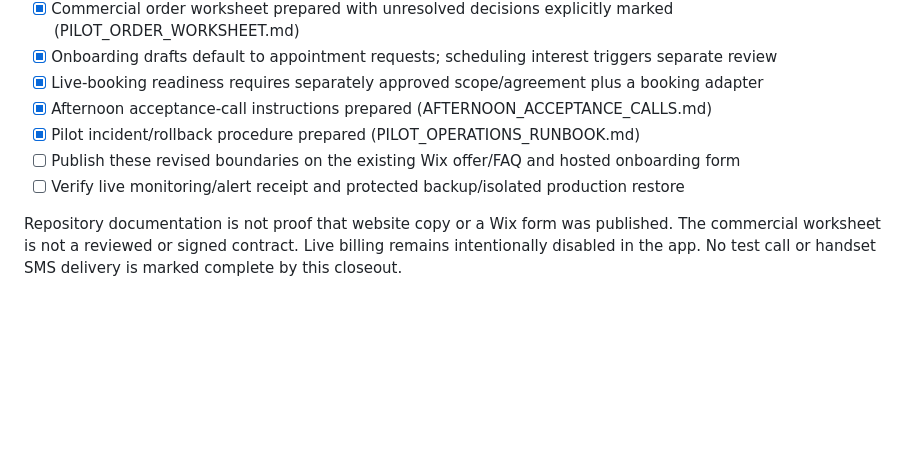
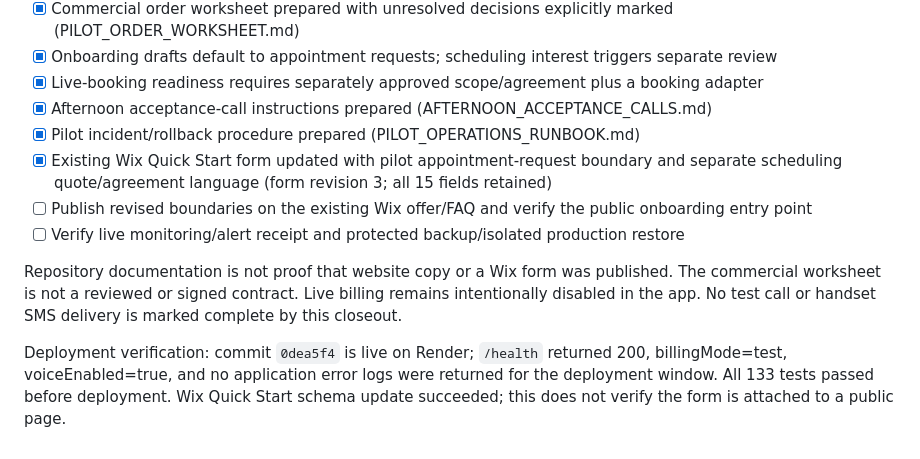
Before and after one commit to allenrandy74-dev/Bookedradar-platform-, a Markdown page: docs/PRE_CUSTOMER_LAUNCH_CHECKLIST.md, the part around the change. GitHub-like rendering; blank space fills up the shorter version.

Commit message:
Record deployment and Wix Quick Start scope clarification

```diff
--- a/docs/PRE_CUSTOMER_LAUNCH_CHECKLIST.md
+++ b/docs/PRE_CUSTOMER_LAUNCH_CHECKLIST.md
@@ -63,10 +63,13 @@ Do not enable customer traffic until the customer's own tenant passes applicable
 - [x] Live-booking readiness requires separately approved scope/agreement plus a booking adapter
 - [x] Afternoon acceptance-call instructions prepared (AFTERNOON_ACCEPTANCE_CALLS.md)
 - [x] Pilot incident/rollback procedure prepared (PILOT_OPERATIONS_RUNBOOK.md)
-- [ ] Publish these revised boundaries on the existing Wix offer/FAQ and hosted onboarding form
+- [x] Existing Wix Quick Start form updated with pilot appointment-request boundary and separate scheduling quote/agreement language (form revision 3; all 15 fields retained)
+- [ ] Publish revised boundaries on the existing Wix offer/FAQ and verify the public onboarding entry point
 - [ ] Verify live monitoring/alert receipt and protected backup/isolated production restore
 
 Repository documentation is not proof that website copy or a Wix form was published.
 The commercial worksheet is not a reviewed or signed contract. Live billing remains
 intentionally disabled in the app. No test call or handset SMS delivery is marked
 complete by this closeout.
+
+Deployment verification: commit `0dea5f4` is live on Render; `/health` returned 200, billingMode=test, voiceEnabled=true, and no application error logs were returned for the deployment window. All 133 tests passed before deployment. Wix Quick Start schema update succeeded; this does not verify the form is attached to a public page.
```
